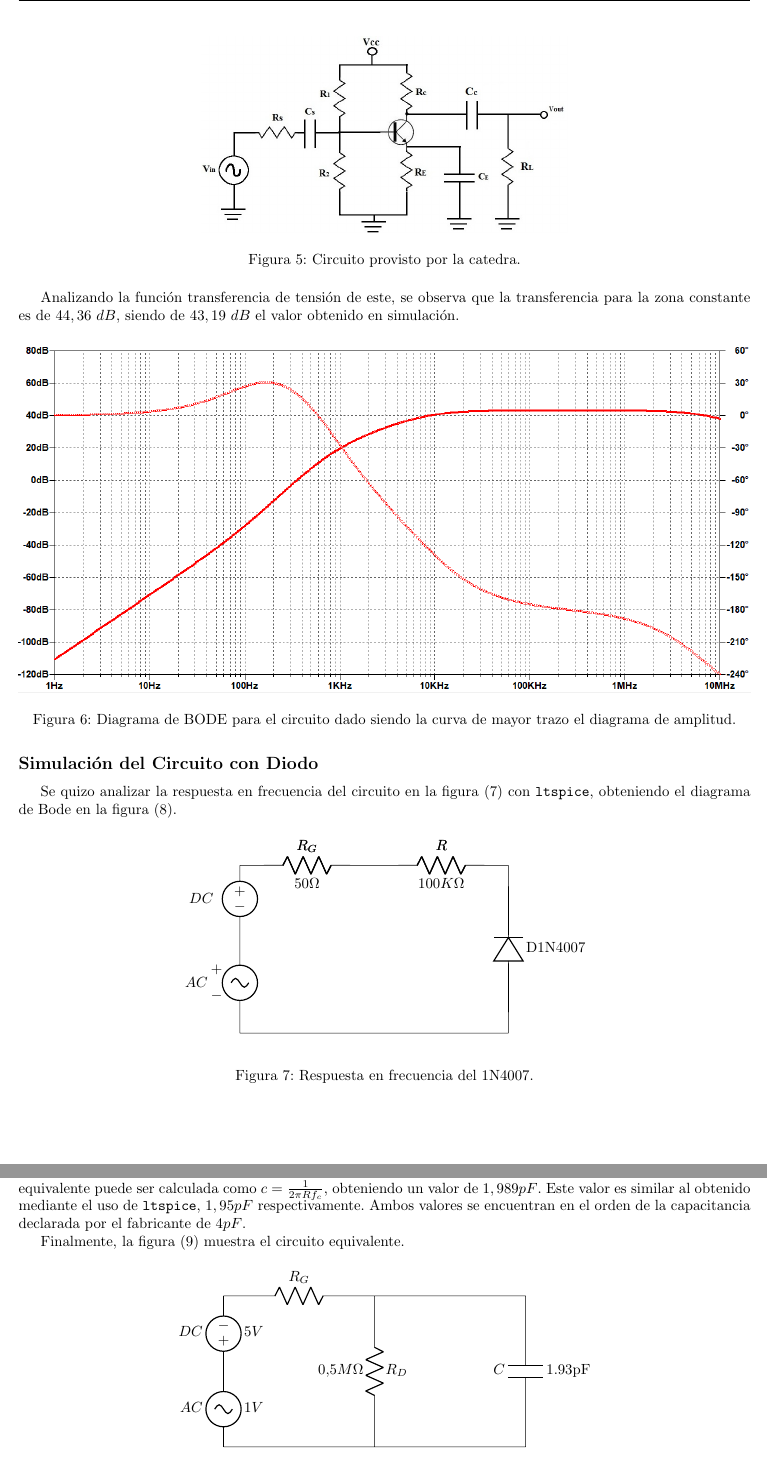
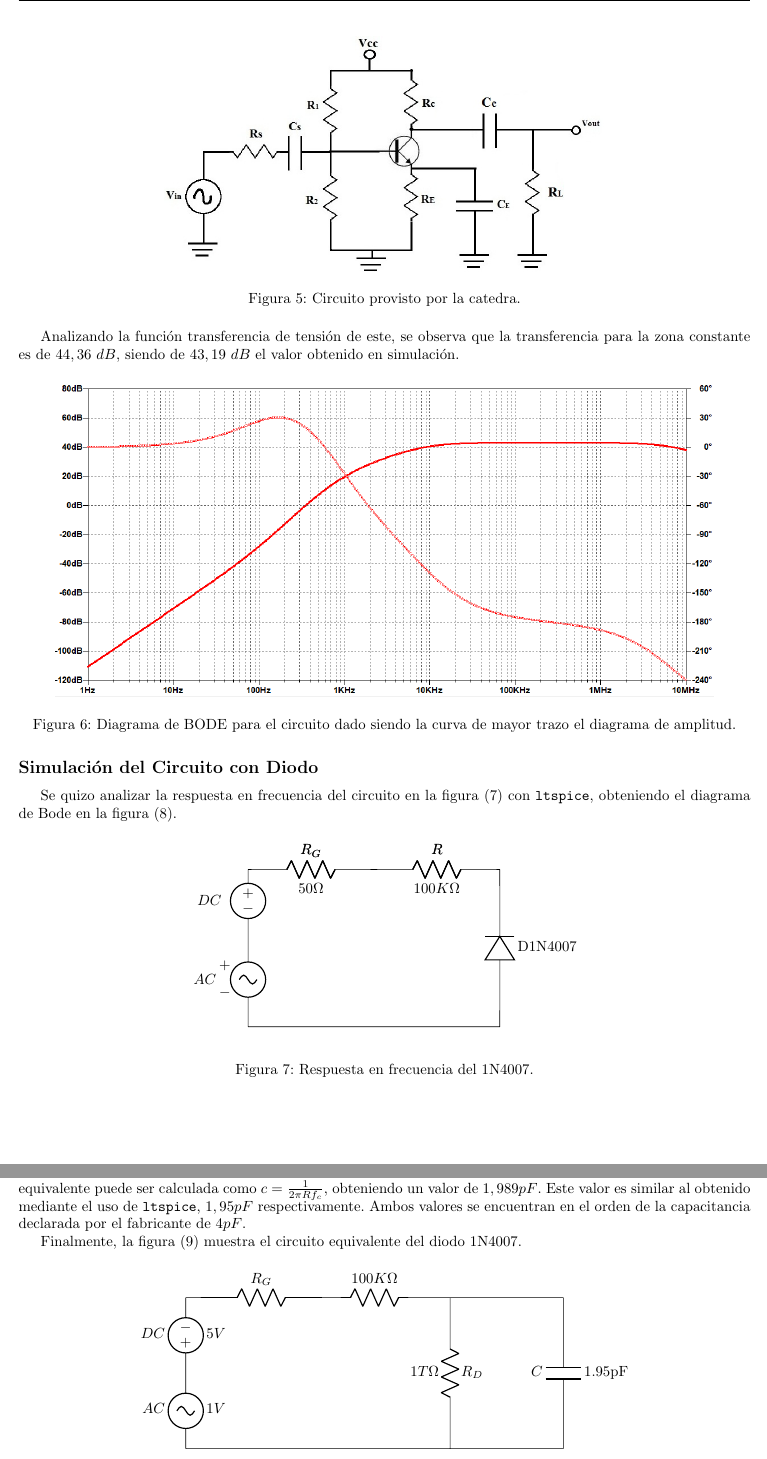
Before and after one commit to glambertucci/TP_FE, a LaTeX document (Informe/TP FE.tex): two parts of pages 4 and 5 of 5, joined at a grey line, cut so that both start at the same text. Compiled offline with pdfLaTeX.

Commit message:
arreglado cositas

```diff
--- a/Informe/TP FE.tex
+++ b/Informe/TP FE.tex
@@ -92,7 +92,7 @@ Se realizó una superposición de las curvas de valores medidos en el laboratori
 Se procedió a realizar la simulación del siguiente circuito en \texttt{ltspice}:
 \begin{figure}[H]
 	\centering
-	\includegraphics[width=0.5 \textwidth]{commonEmitter.jpg}
+	\includegraphics[width=0.6 \textwidth]{commonEmitter.jpg}
 	\caption{Circuito provisto por la catedra.}
 	\label{fig:cmnemitnpn}
 
@@ -102,7 +102,7 @@ Analizando la función transferencia de tensión de este, se observa que la tran
 
 \begin{figure}[H]
 	\centering
-	\includegraphics[width=\textwidth]{RtaF2.png}
+	\includegraphics[width=0.9\textwidth]{RtaF2.png}
 	\caption{Diagrama de BODE para el circuito dado siendo la curva de mayor trazo el diagrama de amplitud.}
 	\label{fig:bode}
 \end{figure}
@@ -113,7 +113,7 @@ Se quizo analizar la respuesta en frecuencia del circuito en la figura (\ref{cir
 
 \begin{figure}[H]
 \begin{center}
-\begin{circuitikz}[scale=1.6]
+\begin{circuitikz}[scale=1.5]
 \draw
 
 	(0,0)	to (4,0)
@@ -132,28 +132,28 @@ Se quizo analizar la respuesta en frecuencia del circuito en la figura (\ref{cir
 
 \begin{figure}[H]
 	\centering
-	\includegraphics[width=\textwidth]{RtaF3.png}
+	\includegraphics[width=0.9\textwidth]{RtaF3.png}
 	\caption{Respuesta en frecuencia del diodo D1N4007 siendo la curva de mayor trazo el diagrama de amplitud.}
 	\label{fig:rtaf}
 \end{figure}
 
 Se puede observar como el comportamiento de la respuesta en frecuencia es similar a la de un filtro pasabajos de primer orden. Esto indica que el diodo puede ser asociado a un elemento capacitivo.
-
 Para obtener la frecuencia de corte, se toma el valor de la frecuencia cuando la ganancia es de -3dB, obteniendo $f_c \approx 800KHz$.
 
 Para caracterizar al diodo por su circuito equivalente, se utilizó un capacitor en paralelo con una resistencia. El valor de la resistencia fue obtenida por medio de la simulación la cual es de $1T\Omega$. La capacitancia del circuito equivalente puede ser calculada como $c=\frac{1}{2\pi R f_c}$, obteniendo un valor de $1,989pF$. Este valor es similar al obtenido mediante el uso de \texttt{ltspice}, $1,95pF$ respectivamente. Ambos valores se encuentran en el orden de la capacitancia declarada por el fabricante de $4pF$.
 
-Finalmente, la figura (\ref{circ:4}) muestra el circuito equivalente.
+Finalmente, la figura (\ref{circ:4}) muestra el circuito equivalente del diodo 1N4007.
 
 \begin{figure}[H]
 \begin{center}\begin{circuitikz}[scale=1.8]\draw
 (0,1) to[V, l=$DC$,a=$5V$] (0,2)
 (0,0) to[sV, l=$AC$,a=$1V$] (0,1)
 (0,2) to[R,l=$R_G$]  (2,2)
-(2,2) -- (4,2)
-(2,2) to[R,l=$R_D$,a=$0.5M\Omega$] (2,0)
-(4,0)	to [C, l=$C$,a=1.93pF]	(4,2)
-(0,0) -- (4,0);
+(2,2) to[R,l=$100K\Omega$] (3,2)
+(3,2) -- (5,2)
+(3.5,2) to[R,l=$R_D$,a=$1T\Omega$] (3.5,0)
+(5,0)	to [C, l=$C$,a=1.95pF]	(5,2)
+(0,0) -- (5,0);
 \end{circuitikz}
 \end{center}
 \caption{Circuito equivalente del diodo.}
```
Also changed, not shown: 2 other files.
